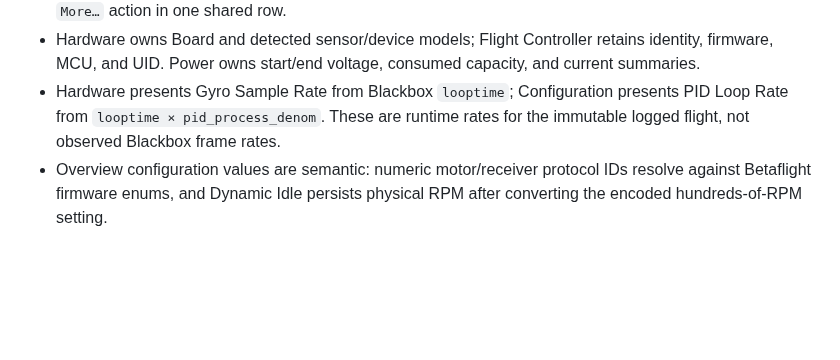
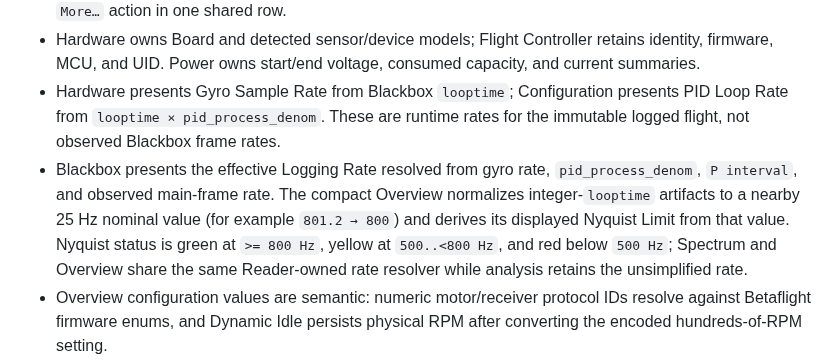
Before and after one commit to danielkbx/airframe_workspace, a Markdown page: .agents/MEMORY.md, the part around the change. Rendered like a GitHub page; blank space fills up the shorter version.

Commit message:
Record Blackbox rate presentation

```diff
--- a/.agents/MEMORY.md
+++ b/.agents/MEMORY.md
@@ -115,6 +115,7 @@ This file stores durable decisions and constraints. It intentionally omits imple
 - The compact Flight card omits Disarms. Every card header vertically centers its icon, title, and optional `More…` action in one shared row.
 - Hardware owns Board and detected sensor/device models; Flight Controller retains identity, firmware, MCU, and UID. Power owns start/end voltage, consumed capacity, and current summaries.
 - Hardware presents Gyro Sample Rate from Blackbox `looptime`; Configuration presents PID Loop Rate from `looptime × pid_process_denom`. These are runtime rates for the immutable logged flight, not observed Blackbox frame rates.
+- Blackbox presents the effective Logging Rate resolved from gyro rate, `pid_process_denom`, `P interval`, and observed main-frame rate. The compact Overview normalizes integer-`looptime` artifacts to a nearby 25 Hz nominal value (for example `801.2 → 800`) and derives its displayed Nyquist Limit from that value. Nyquist status is green at `>= 800 Hz`, yellow at `500..<800 Hz`, and red below `500 Hz`; Spectrum and Overview share the same Reader-owned rate resolver while analysis retains the unsimplified rate.
 - Overview configuration values are semantic: numeric motor/receiver protocol IDs resolve against Betaflight firmware enums, and Dynamic Idle persists physical RPM after converting the encoded hundreds-of-RPM setting.
 - Flight GPS metrics include maximum and arithmetic-mean recorded speed plus maximum great-circle displacement from the first valid GPS coordinate. They are aggregated from GPS frames during the existing one-pass scan and omitted without valid evidence.
 - Blackbox debug-mode numbers are resolved against the Betaflight-version-specific enum order before they enter the persisted Overview snapshot; unknown future numbers display honestly as `Unknown (n)`.
```
